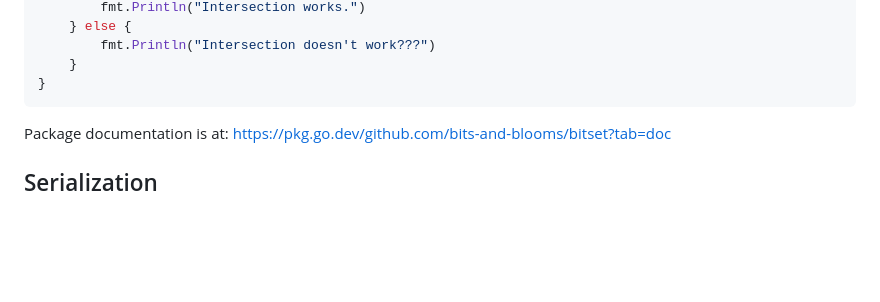
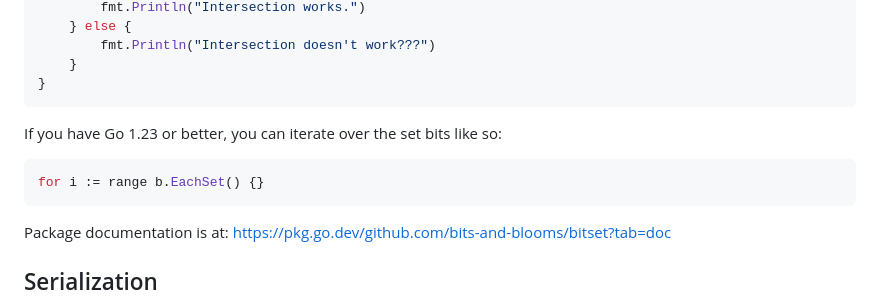
Before and after one commit to bits-and-blooms/bitset, a Markdown page: README.md, the part around the change. Drawn GitHub-style; blank space fills up the shorter version.

````diff
--- a/README.md
+++ b/README.md
@@ -68,6 +68,13 @@ func main() {
 	}
 }
 ```
+
+If you have Go 1.23 or better, you can iterate over the set bits like so:
+
+```go
+for i := range b.EachSet() {}
+```
+
 
 
 Package documentation is at: https://pkg.go.dev/github.com/bits-and-blooms/bitset?tab=doc
````
